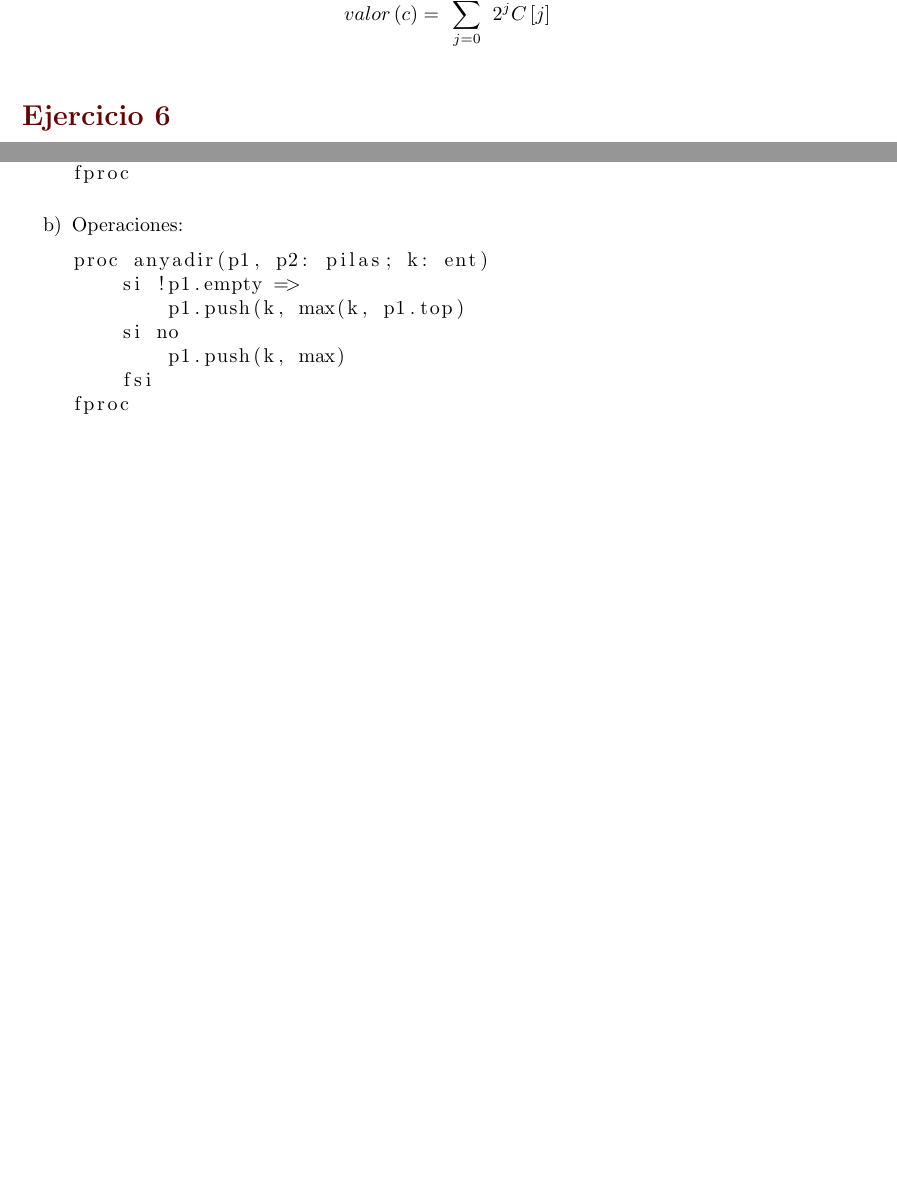
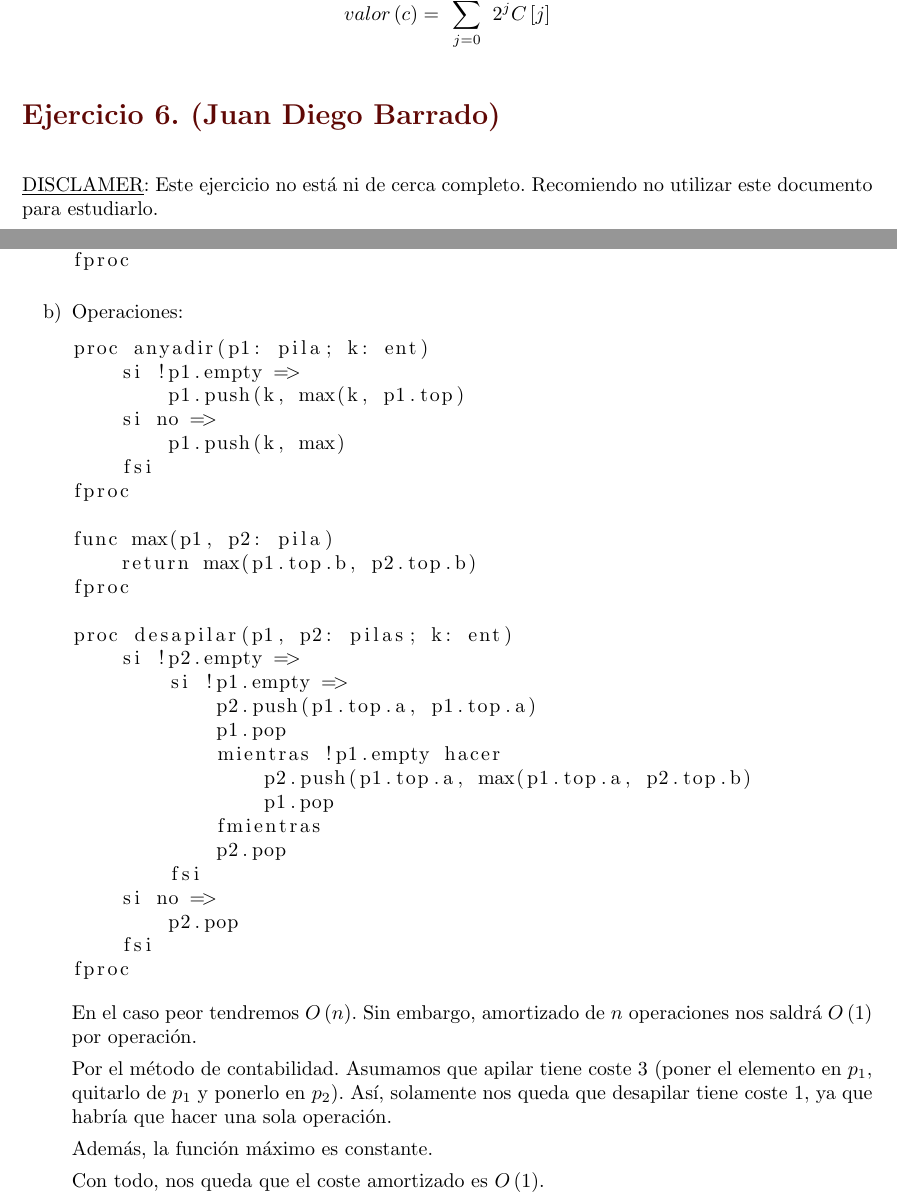
Before and after one commit to MarioCalvarro/EjerciciosMARP1, a LaTeX book (Soluciones.tex): two parts of pages 6 and 8 of 8, joined at a grey line, cut so that both start at the same text, the shorter picture padded with empty space. Compiled offline with pdfLaTeX.

Commit message:
Pequeños cambios

```diff
--- a/Soluciones.tex
+++ b/Soluciones.tex
@@ -223,8 +223,12 @@ fproc
 valor\left( c \right) = \sum_{j=0}^{\text{posSig}} 2^jC\left[ j \right]
 \]
 
-\section{Ejercicio 6}%
+\section{Ejercicio 6. (Juan Diego Barrado)}%
 \label{sec:ejercicio_6}
+\underline{DISCLAMER}: Este ejercicio no está ni de cerca completo. Recomiendo no utilizar este documento para estudiarlo.
+
+% Faltan dibujos y la explicación no solo es incompleta sino que también es posiblemente errónea.
+
 \underline{Buscar}:
 
 Para cada $A_i$, hacer búsqueda binaria tiene coste en $O\left( \log 2^i \right) = O\left( i \right)$.
@@ -306,17 +307,49 @@ proc desapilar(p1, p2: pila)
     p1.pop
 fproc
 \end{lstlisting}
+
 \item[b)] Operaciones:
 
 \begin{lstlisting}
-proc anyadir(p1, p2: pilas; k: ent)
+proc anyadir(p1: pila; k: ent)
     si !p1.empty =>
         p1.push(k, max(k, p1.top)
-    si no
+    si no =>
         p1.push(k, max)
     fsi
 fproc
 \end{lstlisting}
+
+\begin{lstlisting}
+func max(p1, p2: pila)
+    return max(p1.top.b, p2.top.b)
+fproc
+\end{lstlisting}
+
+\begin{lstlisting}
+proc desapilar(p1, p2: pilas; k: ent)
+    si !p2.empty =>
+        si !p1.empty =>
+            p2.push(p1.top.a, p1.top.a)
+            p1.pop
+            mientras !p1.empty hacer
+                p2.push(p1.top.a, max(p1.top.a, p2.top.b)
+                p1.pop
+            fmientras
+            p2.pop
+        fsi
+    si no =>
+        p2.pop
+    fsi
+fproc
+\end{lstlisting}
+En el caso peor tendremos $O\left( n \right)$. Sin embargo, amortizado de $n$ operaciones nos saldrá $O\left( 1 \right)$ por operación.
+
+Por el método de contabilidad. Asumamos que apilar tiene coste $3$ (poner el elemento en $p_1$, quitarlo de $p_1$ y ponerlo en $p_2$). Así, solamente nos queda que desapilar tiene coste $1$, ya que habría que hacer una sola operación.
+
+Además, la función máximo es constante.
+
+Con todo, nos queda que el coste amortizado es $O\left( 1 \right)$.
 \end{enumerate}
 
 \end{document}
```
Also changed, not shown: Soluciones.pdf, Soluciones.tex (33 more changed lines).
